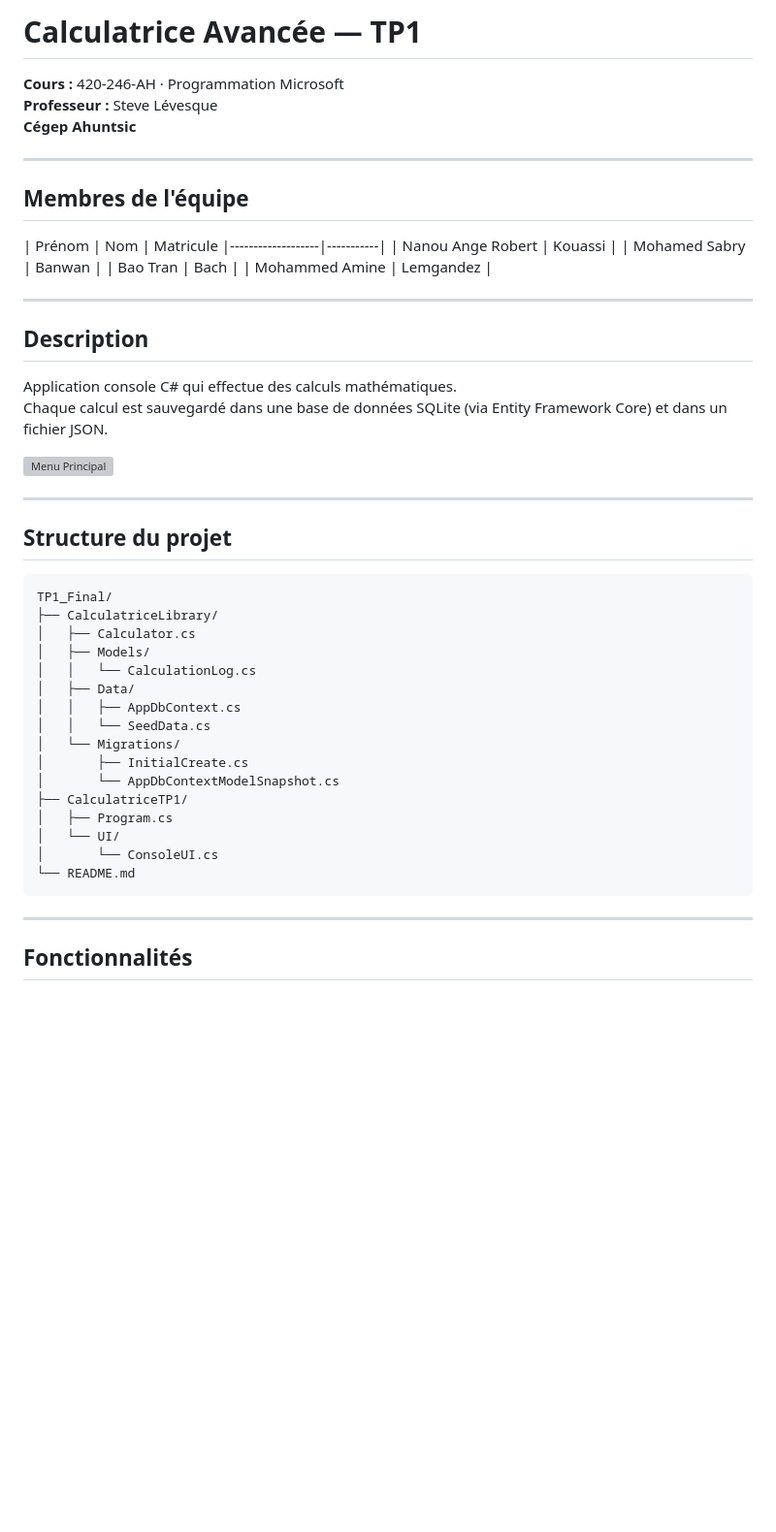
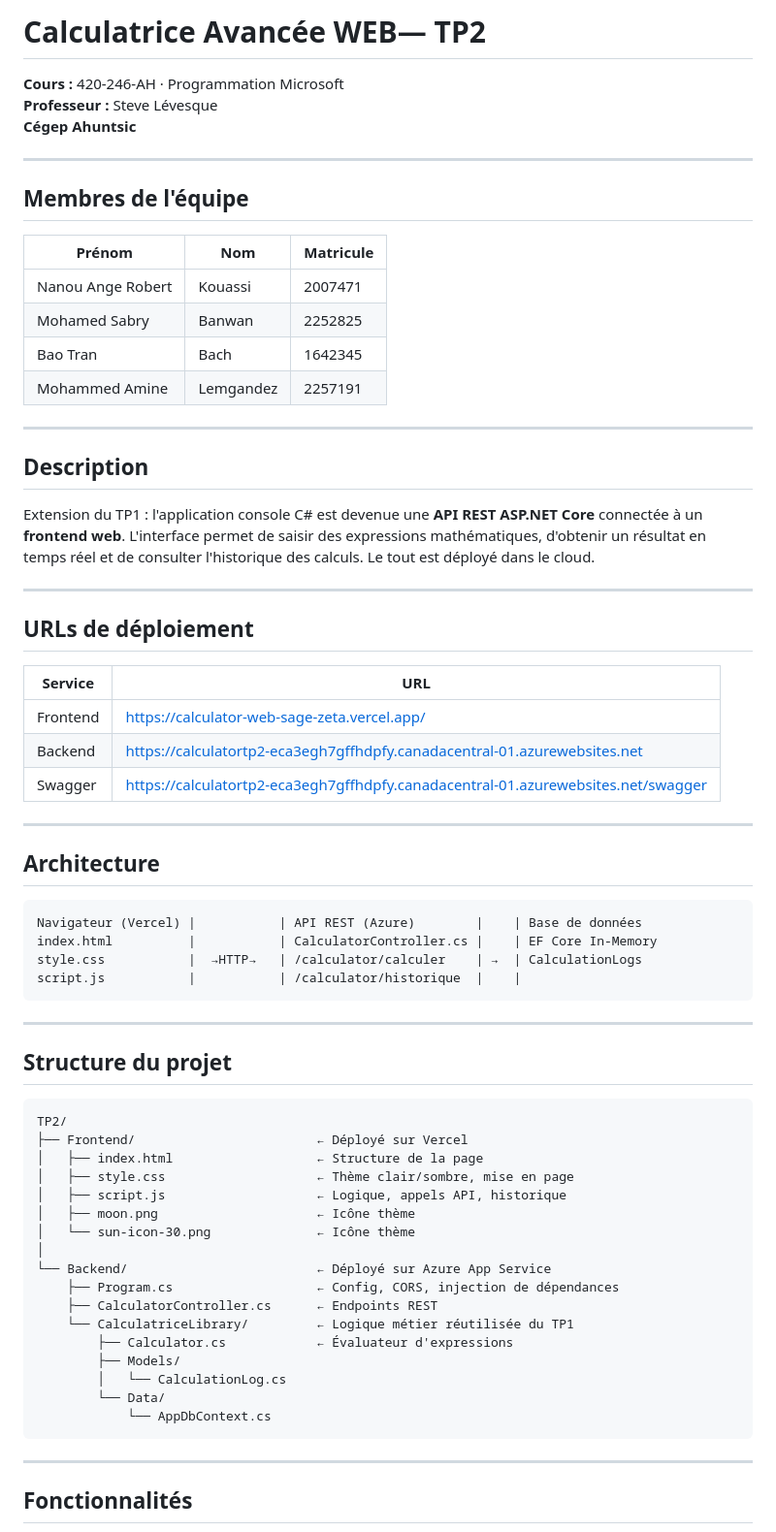
Before and after one commit to Kwizmoon/Calculator-Web, a Markdown page: README.md, the part around one of its changes. Shown at 97% size. Drawn GitHub-style; blank space fills up the shorter version; grey boxes are pictures that could not be loaded.

````diff
--- a/README.md
+++ b/README.md
@@ -1,4 +1,4 @@
-# Calculatrice Avancée — TP1
+# Calculatrice Avancée WEB— TP2
 
 **Cours :** 420-246-AH · Programmation Microsoft
 **Professeur :** Steve Lévesque
@@ -8,44 +8,62 @@
 
 ## Membres de l'équipe
 
-| Prénom            | Nom       | Matricule
-|-------------------|-----------|
-| Nanou Ange Robert | Kouassi   |
-| Mohamed Sabry     | Banwan    |
-| Bao Tran          | Bach      |
-| Mohammed Amine    | Lemgandez |
+| Prénom            | Nom       | Matricule |
+|-------------------|-----------|-----------|
+| Nanou Ange Robert | Kouassi   | 2007471   |
+| Mohamed Sabry     | Banwan    | 2252825   |
+| Bao Tran          | Bach      | 1642345   |
+| Mohammed Amine    | Lemgandez | 2257191   |
 
 ---
 
 ## Description
 
-Application console C# qui effectue des calculs mathématiques.
-Chaque calcul est sauvegardé dans une base de données SQLite (via Entity Framework Core) et dans un fichier JSON.
+Extension du TP1 : l'application console C# est devenue une **API REST ASP.NET Core** connectée à un **frontend web**. L'interface permet de saisir des expressions mathématiques, d'obtenir un résultat en temps réel et de consulter l'historique des calculs. Le tout est déployé dans le cloud.
 
+---
 
-![Menu Principal](images/calculator_1.png)
+## URLs de déploiement
+
+| Service  |                                     URL                                           |
+|----------|-----------------------------------------------------------------------------------|
+| Frontend | https://calculator-web-sage-zeta.vercel.app/                                      |← URL du site web
+| Backend  | https://calculatortp2-eca3egh7gffhdpfy.canadacentral-01.azurewebsites.net         |
+| Swagger  | https://calculatortp2-eca3egh7gffhdpfy.canadacentral-01.azurewebsites.net/swagger |← API avec requêtes HTTP
+
+---
+
+## Architecture
+
+```
+Navigateur (Vercel) |           | API REST (Azure)        |    | Base de données
+index.html          |           | CalculatorController.cs |    | EF Core In-Memory
+style.css           |  →HTTP→   | /calculator/calculer    | →  | CalculationLogs
+script.js           |           | /calculator/historique  |    |
+```
 
 ---
 
 ## Structure du projet
 
 ```
-TP1_Final/
-├── CalculatriceLibrary/
-│   ├── Calculator.cs
-│   ├── Models/
-│   │   └── CalculationLog.cs
-│   ├── Data/
-│   │   ├── AppDbContext.cs
-│   │   └── SeedData.cs
-│   └── Migrations/
-│       ├── InitialCreate.cs
-│       └── AppDbContextModelSnapshot.cs
-├── CalculatriceTP1/
-│   ├── Program.cs
-│   └── UI/
-│       └── ConsoleUI.cs
-└── README.md
+TP2/
+├── Frontend/                        ← Déployé sur Vercel
+│   ├── index.html                   ← Structure de la page
+│   ├── style.css                    ← Thème clair/sombre, mise en page
+│   ├── script.js                    ← Logique, appels API, historique
+│   ├── moon.png                     ← Icône thème
+│   └── sun-icon-30.png              ← Icône thème
+│
+└── Backend/                         ← Déployé sur Azure App Service
+    ├── Program.cs                   ← Config, CORS, injection de dépendances
+    ├── CalculatorController.cs      ← Endpoints REST
+    └── CalculatriceLibrary/         ← Logique métier réutilisée du TP1
+        ├── Calculator.cs            ← Évaluateur d'expressions
+        ├── Models/
+        │   └── CalculationLog.cs
+        └── Data/
+            └── AppDbContext.cs
 ```
 
 ---
````
Also changed, not shown: other parts of README.md (+72 -65 lines).
